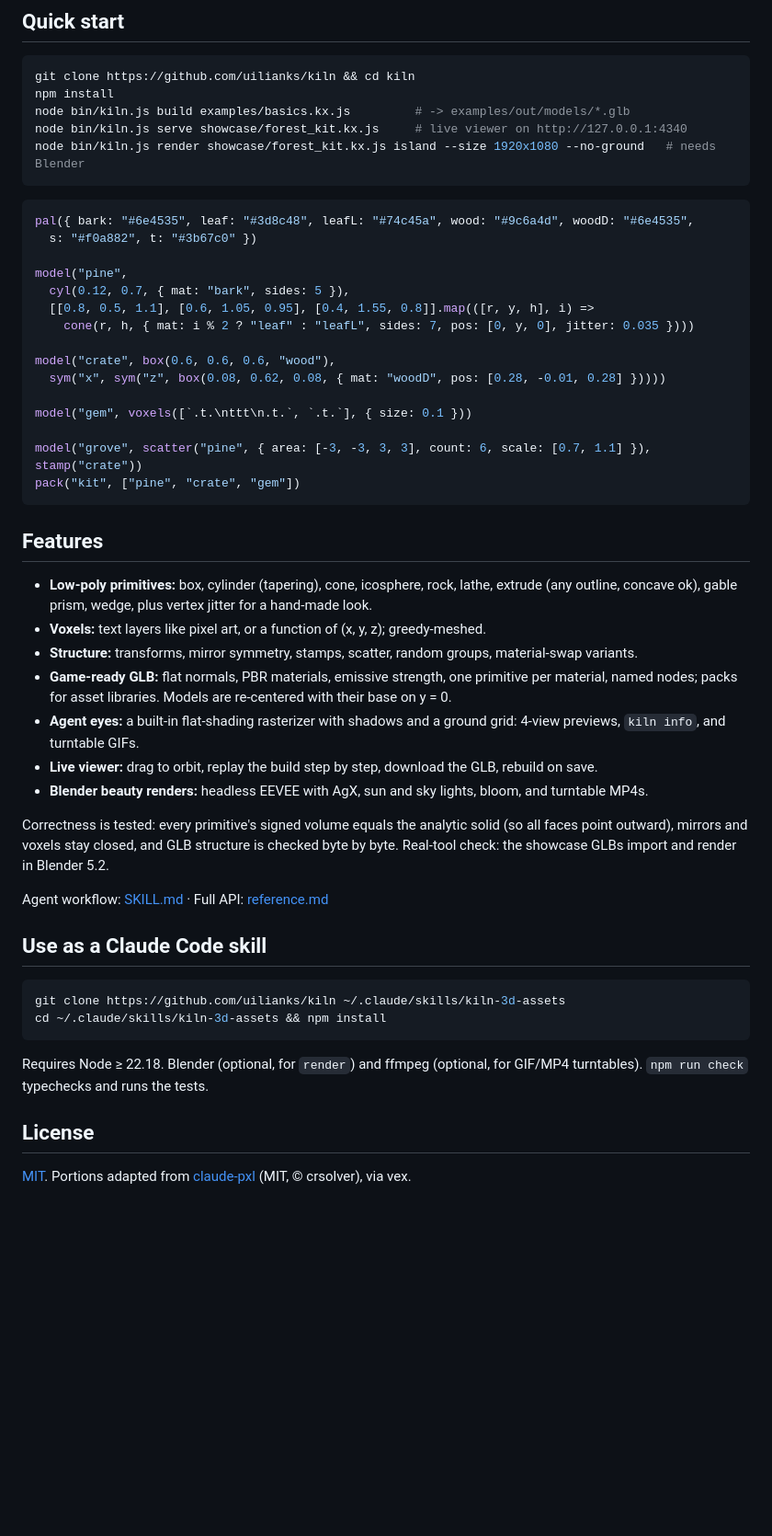
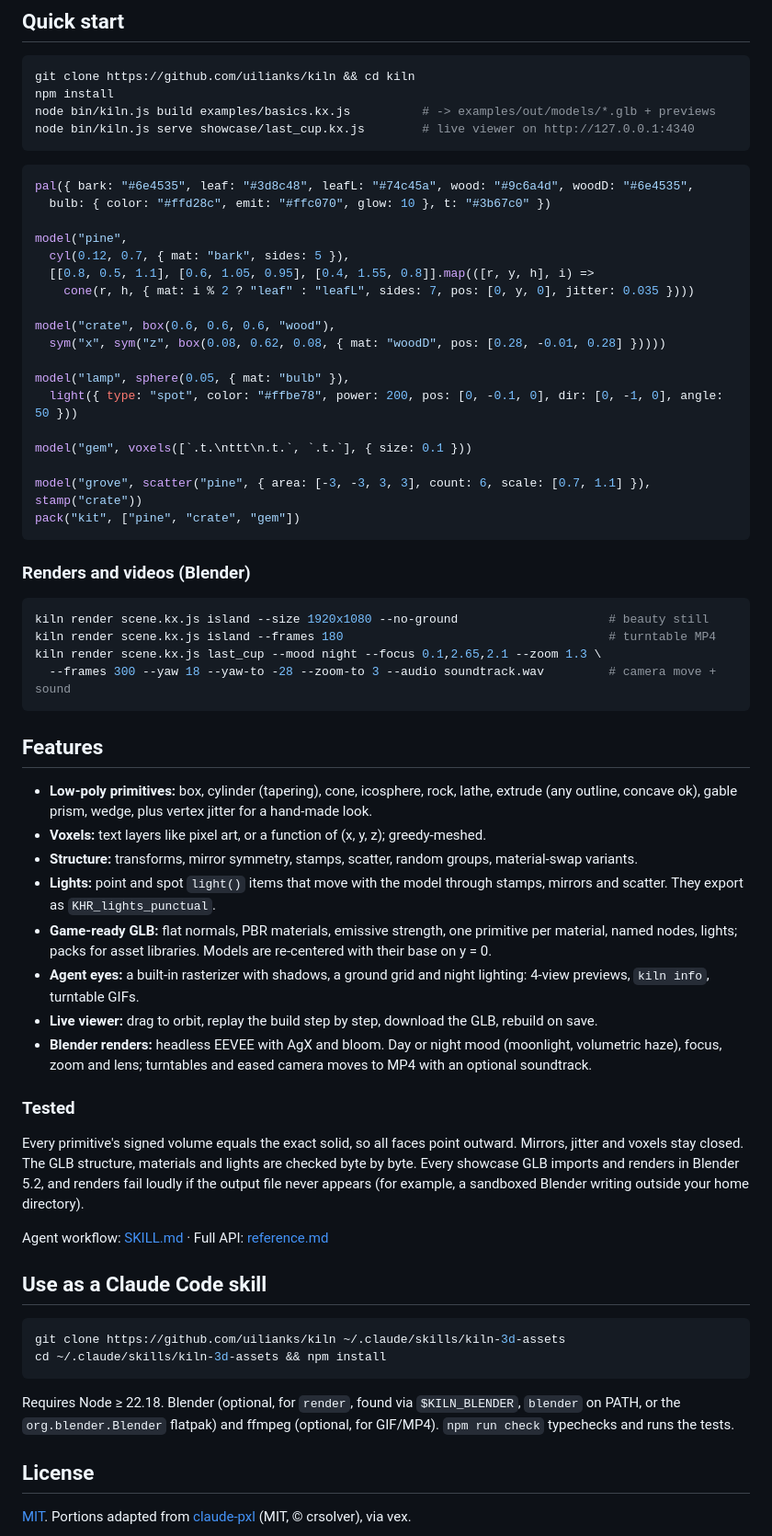
Before and after one commit to graysonchalmers/kiln, a Markdown page: README.md, the part around one of its changes. Shown at 92% size. Drawn GitHub-style; blank space fills up the shorter version.

````diff
--- a/README.md
+++ b/README.md
@@ -39,14 +62,13 @@ rotated about the wrong axis before you ever look.
 ```bash
 git clone https://github.com/uilianks/kiln && cd kiln
 npm install
-node bin/kiln.js build examples/basics.kx.js         # -> examples/out/models/*.glb
-node bin/kiln.js serve showcase/forest_kit.kx.js     # live viewer on http://127.0.0.1:4340
-node bin/kiln.js render showcase/forest_kit.kx.js island --size 1920x1080 --no-ground   # needs Blender
+node bin/kiln.js build examples/basics.kx.js          # -> examples/out/models/*.glb + previews
+node bin/kiln.js serve showcase/last_cup.kx.js        # live viewer on http://127.0.0.1:4340
 ```
 
 ```js
 pal({ bark: "#6e4535", leaf: "#3d8c48", leafL: "#74c45a", wood: "#9c6a4d", woodD: "#6e4535",
-  s: "#f0a882", t: "#3b67c0" })
+  bulb: { color: "#ffd28c", emit: "#ffc070", glow: 10 }, t: "#3b67c0" })
 
 model("pine",
   cyl(0.12, 0.7, { mat: "bark", sides: 5 }),
@@ -56,10 +78,22 @@ model("pine",
 model("crate", box(0.6, 0.6, 0.6, "wood"),
   sym("x", sym("z", box(0.08, 0.62, 0.08, { mat: "woodD", pos: [0.28, -0.01, 0.28] }))))
 
+model("lamp", sphere(0.05, { mat: "bulb" }),
+  light({ type: "spot", color: "#ffbe78", power: 200, pos: [0, -0.1, 0], dir: [0, -1, 0], angle: 50 }))
+
 model("gem", voxels([`.t.\nttt\n.t.`, `.t.`], { size: 0.1 }))
 
 model("grove", scatter("pine", { area: [-3, -3, 3, 3], count: 6, scale: [0.7, 1.1] }), stamp("crate"))
 pack("kit", ["pine", "crate", "gem"])
+```
+
+### Renders and videos (Blender)
+
+```bash
+kiln render scene.kx.js island --size 1920x1080 --no-ground                     # beauty still
+kiln render scene.kx.js island --frames 180                                     # turntable MP4
+kiln render scene.kx.js last_cup --mood night --focus 0.1,2.65,2.1 --zoom 1.3 \
+  --frames 300 --yaw 18 --yaw-to -28 --zoom-to 3 --audio soundtrack.wav         # camera move + sound
 ```
 
 ## Features
@@ -68,16 +102,22 @@ pack("kit", ["pine", "crate", "gem"])
   outline, concave ok), gable prism, wedge, plus vertex jitter for a hand-made look.
 - **Voxels:** text layers like pixel art, or a function of (x, y, z); greedy-meshed.
 - **Structure:** transforms, mirror symmetry, stamps, scatter, random groups, material-swap variants.
+- **Lights:** point and spot `light()` items that move with the model through stamps, mirrors and
+  scatter. They export as `KHR_lights_punctual`.
 - **Game-ready GLB:** flat normals, PBR materials, emissive strength, one primitive per material,
-  named nodes; packs for asset libraries. Models are re-centered with their base on y = 0.
-- **Agent eyes:** a built-in flat-shading rasterizer with shadows and a ground grid: 4-view previews,
-  `kiln info`, and turntable GIFs.
+  named nodes, lights; packs for asset libraries. Models are re-centered with their base on y = 0.
+- **Agent eyes:** a built-in rasterizer with shadows, a ground grid and night lighting: 4-view
+  previews, `kiln info`, turntable GIFs.
 - **Live viewer:** drag to orbit, replay the build step by step, download the GLB, rebuild on save.
-- **Blender beauty renders:** headless EEVEE with AgX, sun and sky lights, bloom, and turntable MP4s.
+- **Blender renders:** headless EEVEE with AgX and bloom. Day or night mood (moonlight, volumetric
+  haze), focus, zoom and lens; turntables and eased camera moves to MP4 with an optional soundtrack.
 
-Correctness is tested: every primitive's signed volume equals the analytic solid (so all faces
-point outward), mirrors and voxels stay closed, and GLB structure is checked byte by byte.
-Real-tool check: the showcase GLBs import and render in Blender 5.2.
+### Tested
+
+Every primitive's signed volume equals the exact solid, so all faces point outward. Mirrors,
+jitter and voxels stay closed. The GLB structure, materials and lights are checked byte by byte.
+Every showcase GLB imports and renders in Blender 5.2, and renders fail loudly if the output file
+never appears (for example, a sandboxed Blender writing outside your home directory).
 
 Agent workflow: [SKILL.md](SKILL.md) · Full API: [reference.md](reference.md)
 
@@ -88,7 +128,8 @@ git clone https://github.com/uilianks/kiln ~/.claude/skills/kiln-3d-assets
 cd ~/.claude/skills/kiln-3d-assets && npm install
 ```
 
-Requires Node ≥ 22.18. Blender (optional, for `render`) and ffmpeg (optional, for GIF/MP4 turntables).
+Requires Node ≥ 22.18. Blender (optional, for `render`, found via `$KILN_BLENDER`, `blender` on
+PATH, or the `org.blender.Blender` flatpak) and ffmpeg (optional, for GIF/MP4).
 `npm run check` typechecks and runs the tests.
 
 ## License
````
Also changed, not shown: other parts of README.md (+34 -11 lines), SKILL.md (+5 -0 lines), reference.md (+20 -1 lines).
